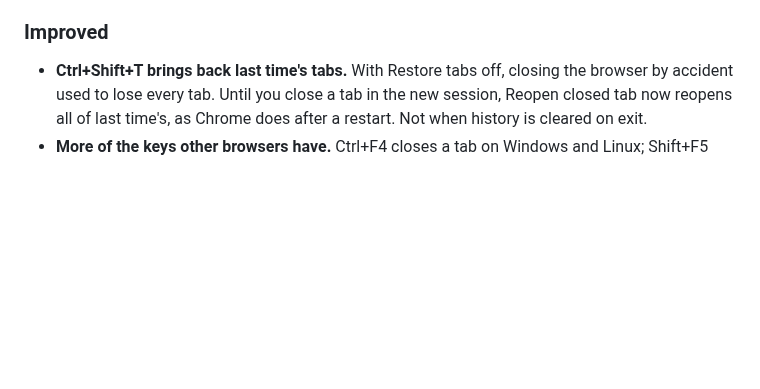
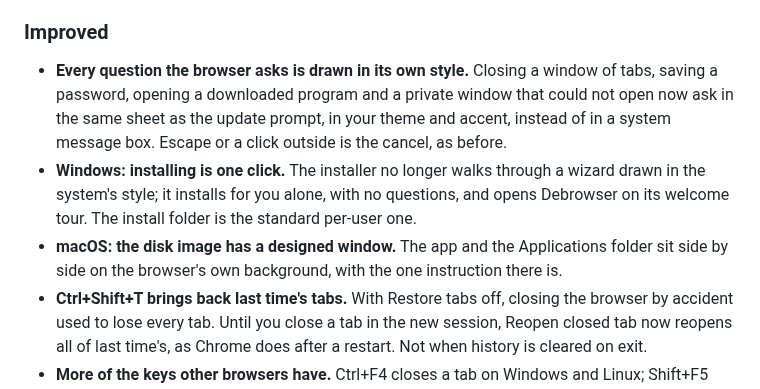
Before and after one commit to Amoguslittleahhh/Debrowser, a Markdown page: CHANGELOG.md, the part around the change. GitHub-like rendering; blank space fills up the shorter version.

```diff
--- a/CHANGELOG.md
+++ b/CHANGELOG.md
@@ -36,6 +36,9 @@
 
 ### Improved
 
+- **Every question the browser asks is drawn in its own style.** Closing a window of tabs, saving a password, opening a downloaded program and a private window that could not open now ask in the same sheet as the update prompt, in your theme and accent, instead of in a system message box. Escape or a click outside is the cancel, as before.
+- **Windows: installing is one click.** The installer no longer walks through a wizard drawn in the system's style; it installs for you alone, with no questions, and opens Debrowser on its welcome tour. The install folder is the standard per-user one.
+- **macOS: the disk image has a designed window.** The app and the Applications folder sit side by side on the browser's own background, with the one instruction there is.
 - **Ctrl+Shift+T brings back last time's tabs.** With Restore tabs off, closing the browser by accident used to lose every tab. Until you close a tab in the new session, Reopen closed tab now reopens all of last time's, as Chrome does after a restart. Not when history is cleared on exit.
 - **More of the keys other browsers have.** Ctrl+F4 closes a tab on Windows and Linux; Shift+F5 and Ctrl+F5 reload without the cache; Shift+Esc opens the task manager everywhere. macOS: Cmd+Shift+[ and ] switch tabs and Cmd+Option+I opens developer tools.
 - **The menu's Zoom row has its icon**, so its label lines up with every other row instead of starting a glyph's width out.
```
Also changed, not shown: README.md (+2 -2 lines), build/dmg-background.png (added), build/dmg-background@2x.png (added), 12 other files.
